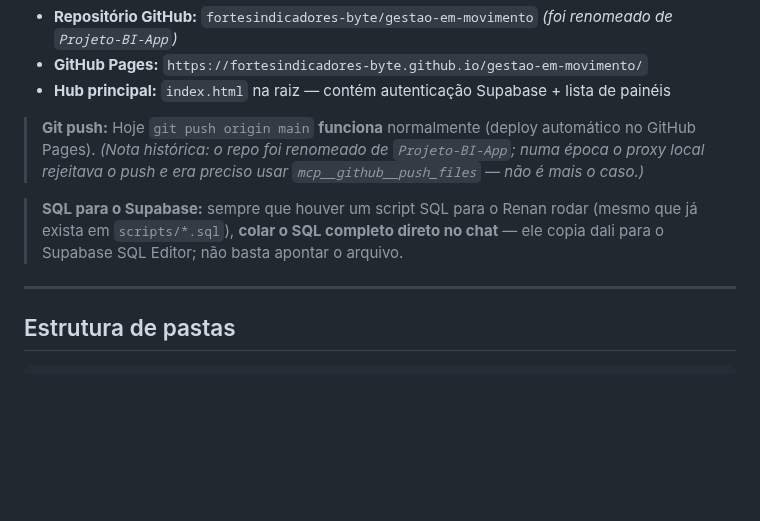
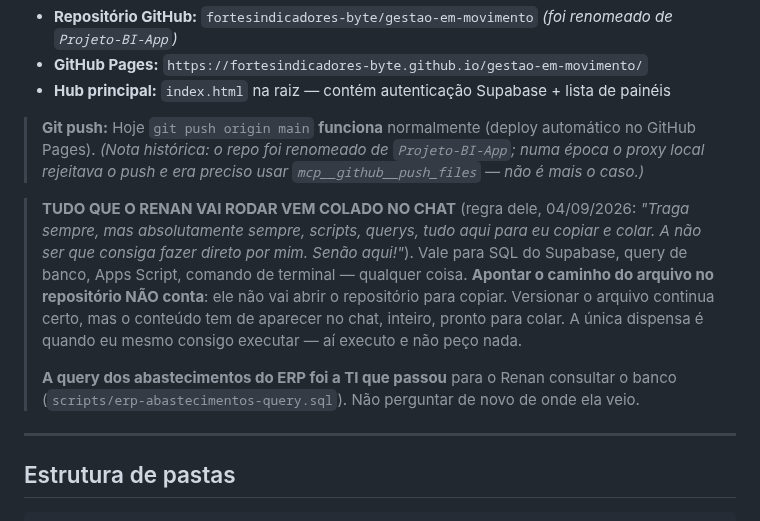
Before and after one commit to fortesindicadores-byte/Projeto-BI-App, a Markdown page: CLAUDE.md, the part around the change. Rendered like a GitHub page; blank space fills up the shorter version.

Commit message:
CLAUDE.md: tudo que o Renan vai rodar vem colado no chat (#948)
Regra dele, 04/09/2026: "Traga sempre, mas absolutamente sempre, scripts,
querys, tudo aqui para eu copiar e colar. A nao ser que consiga fazer direto
por mim. Senao aqui!"

A regra que existia falava so de SQL do Supabase. Generalizada: vale para query
de banco, Apps Script, comando de terminal — qualquer coisa. Apontar o caminho
do arquivo no repositorio NAO conta; ele nao vai abrir o repositorio para
copiar. Versionar continua certo, mas o conteudo aparece no chat, inteiro.

Fica anotado tambem que a query dos abastecimentos foi a TI que passou para ele
consultar o banco — para eu nao perguntar de novo de onde ela veio.


Claude-Session: https://claude.ai/code/session_01CoPzrx19nUHZqody5fEJUg

Co-authored-by: Claude <noreply@anthropic.com>

```diff
--- a/CLAUDE.md
+++ b/CLAUDE.md
@@ -11,7 +11,18 @@ Cada painel é um arquivo `index.html` autocontido — sem framework, sem backen
 
 > **Git push:** Hoje `git push origin main` **funciona** normalmente (deploy automático no GitHub Pages). _(Nota histórica: o repo foi renomeado de `Projeto-BI-App`; numa época o proxy local rejeitava o push e era preciso usar `mcp__github__push_files` — não é mais o caso.)_
 
-> **SQL para o Supabase:** sempre que houver um script SQL para o Renan rodar (mesmo que já exista em `scripts/*.sql`), **colar o SQL completo direto no chat** — ele copia dali para o Supabase SQL Editor; não basta apontar o arquivo.
+> **TUDO QUE O RENAN VAI RODAR VEM COLADO NO CHAT** (regra dele, 04/09/2026:
+> *"Traga sempre, mas absolutamente sempre, scripts, querys, tudo aqui para eu
+> copiar e colar. A não ser que consiga fazer direto por mim. Senão aqui!"*).
+> Vale para SQL do Supabase, query de banco, Apps Script, comando de terminal —
+> qualquer coisa. **Apontar o caminho do arquivo no repositório NÃO conta**: ele
+> não vai abrir o repositório para copiar. Versionar o arquivo continua certo,
+> mas o conteúdo tem de aparecer no chat, inteiro, pronto para colar. A única
+> dispensa é quando eu mesmo consigo executar — aí executo e não peço nada.
+>
+> **A query dos abastecimentos do ERP foi a TI que passou** para o Renan
+> consultar o banco (`scripts/erp-abastecimentos-query.sql`). Não perguntar de
+> novo de onde ela veio.
 
 ---
 
```
